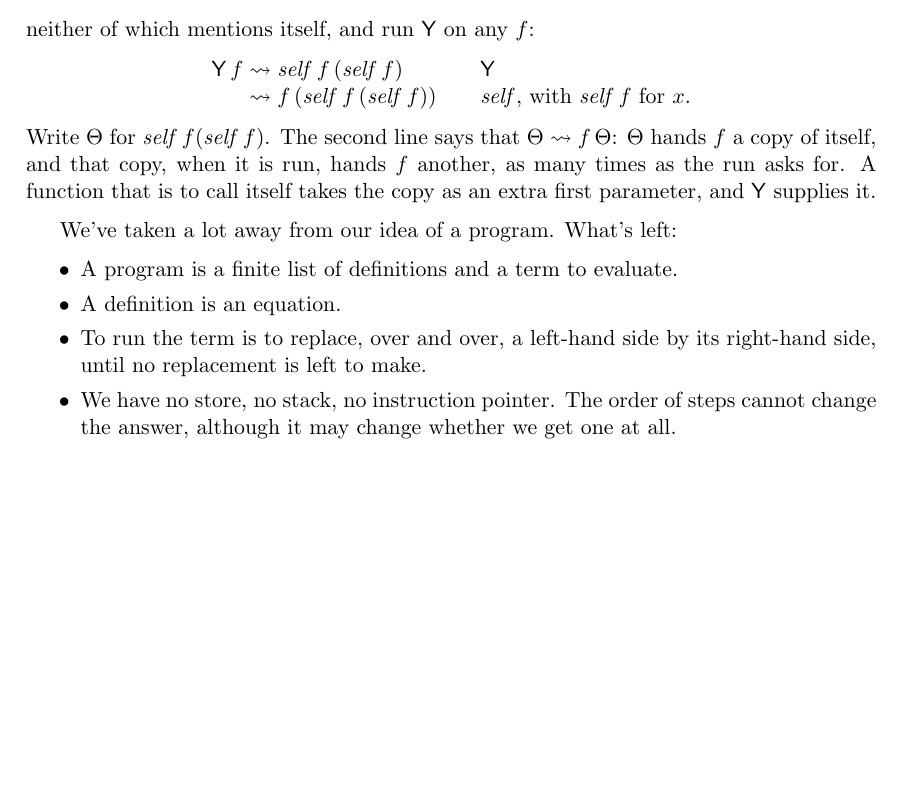
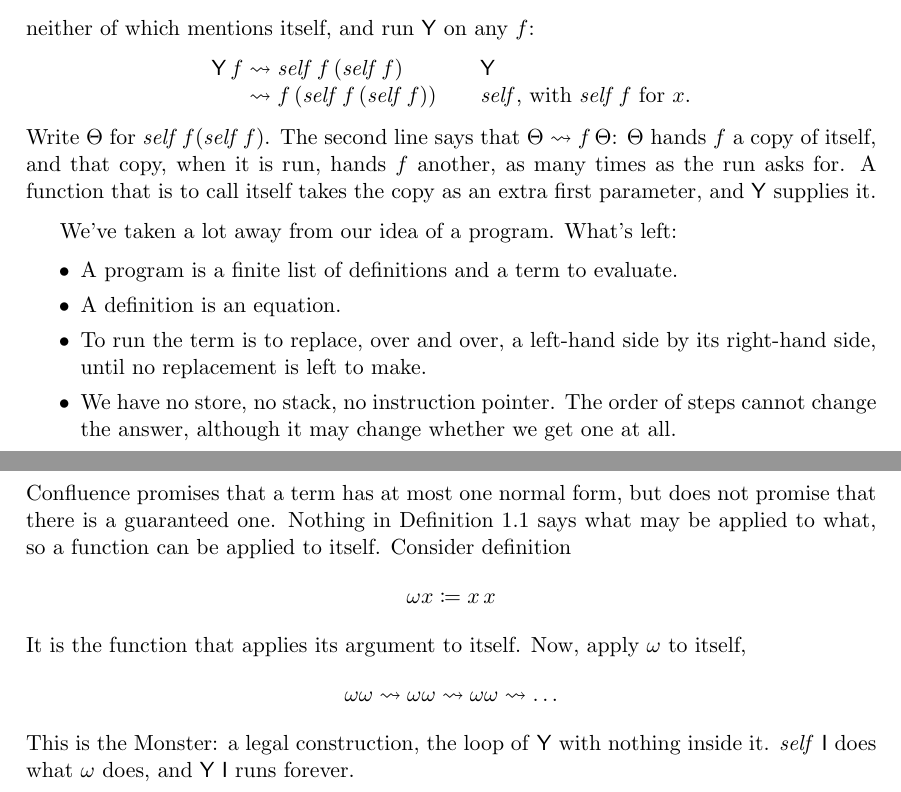
Before and after one commit to alexlhtam/notes, a LaTeX document (logic/type-theory.tex): part of page 3 of 3 before the commit and two parts of pages 3 and 4 of 4 after it, the two joined at a grey line, cut so that both start at the same text, the shorter picture padded with empty space. Compiled offline with pdfLaTeX.

Commit message:
add section 1.5 the monster

```diff
--- a/logic/type-theory.tex
+++ b/logic/type-theory.tex
@@ -274,4 +274,13 @@ We've taken a lot away from our idea of a program. What's left:
   change whether we get one at all.
 \end{itemize}
 
+\msubsection{1.5}{The Monster}
+Confluence promises that a term has at most one normal form, but does not promise that there is a guaranteed one.
+Nothing in Definition 1.1 says what may be applied to what, so a function can be applied to itself. Consider definition
+\[\omega x \coloneq x \, x\]
+It is the function that applies its argument to itself. Now, apply $\omega$ to itself,
+\[\omega\omega \leadsto \omega \omega \leadsto \omega \omega \leadsto \dots\]
+This is the Monster: a legal construction, the loop of \textsf{Y} with nothing inside it. \textit{self} \textsf{I} does
+what $\omega$ does, and \textsf{Y I} runs forever.
+
 \end{document}
```
